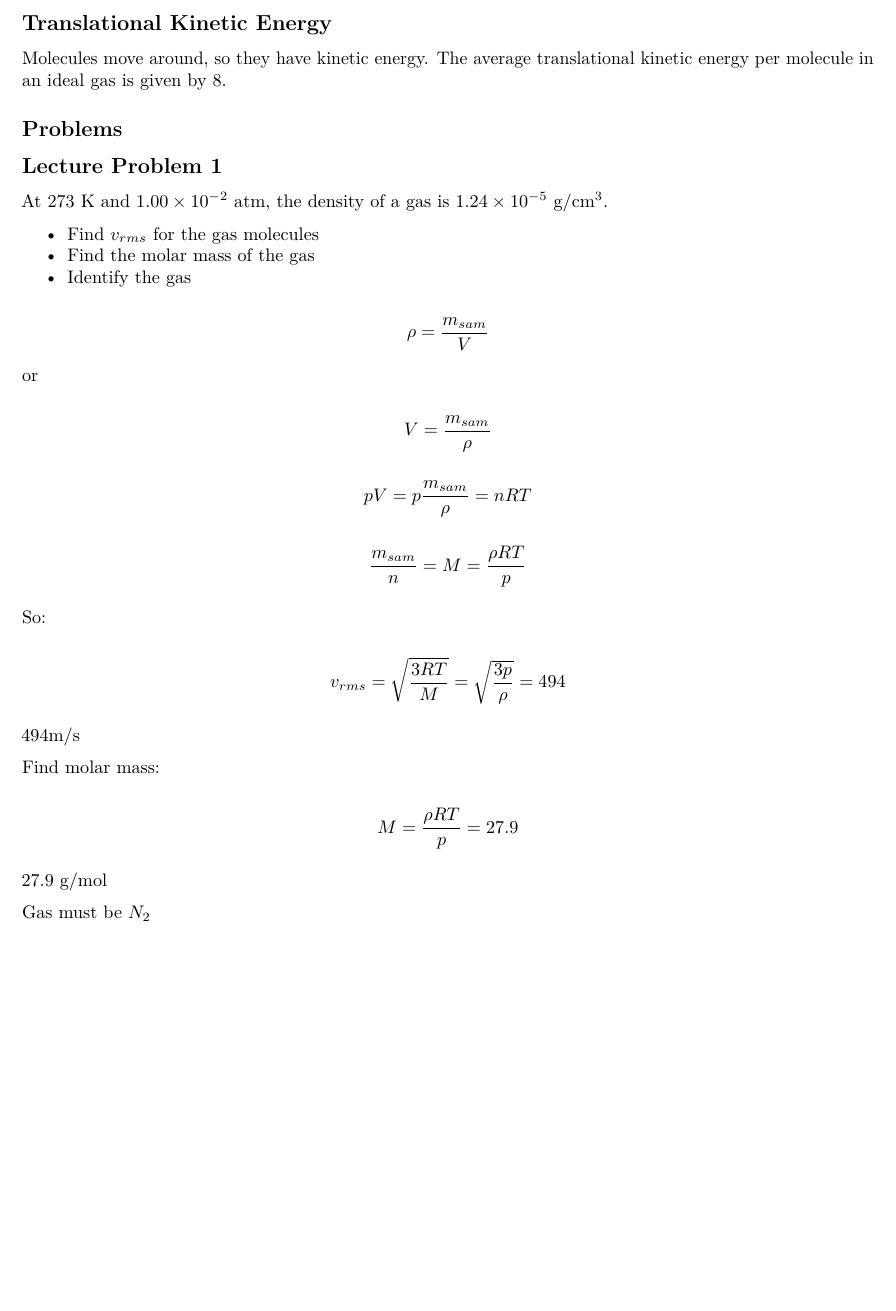
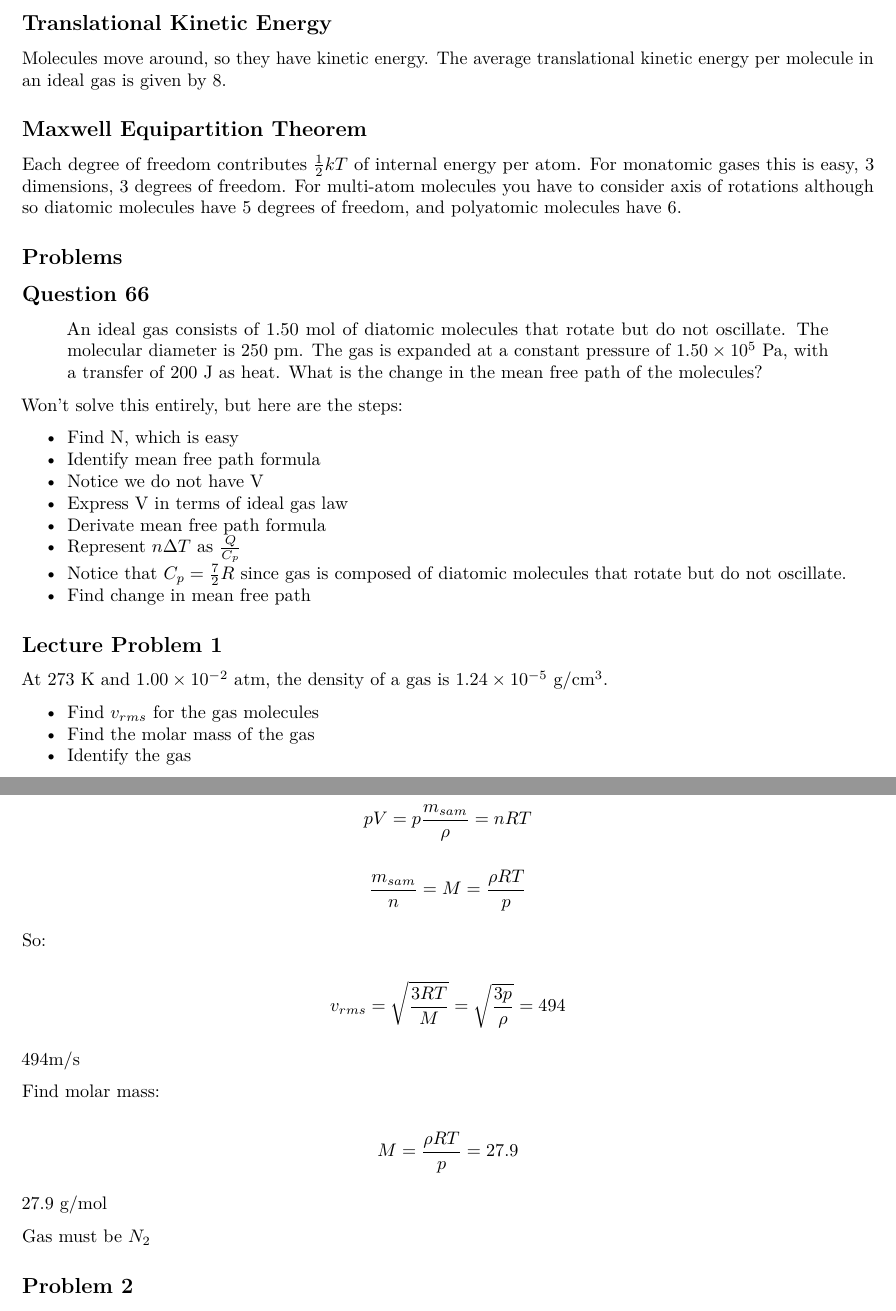
Before and after one commit to chatasma/notes, an R Markdown document (content/sem4/phys3/kinetic_theory/index.Rmd): part of page 4 of 7 before the commit and two parts of pages 4 and 5 of 8 after it, the two joined at a grey line, cut so that both start at the same text, the shorter picture padded with empty space. Rendered offline with R 4.5, knitr and Pandoc, then LaTeX, with nearby package versions.

Commit message:
Continue Kinetic Theory

```diff
--- a/content/sem4/phys3/kinetic_theory/index.Rmd
+++ b/content/sem4/phys3/kinetic_theory/index.Rmd
@@ -216,7 +216,26 @@ The RMS speed in terms of temperature and molar mass is given by \ref{eq:rms_ter
 
 Molecules move around, so they have kinetic energy. The average translational kinetic energy per molecule in an ideal gas is given by \ref{eq:translational_kinetic_energy}.
 
+## Maxwell Equipartition Theorem
+
+Each degree of freedom contributes $\frac{1}{2} kT$ of internal energy per atom. For monatomic gases this is easy, 3 dimensions, 3 degrees of freedom. For multi-atom molecules you have to consider axis of rotations although so diatomic molecules have 5 degrees of freedom, and polyatomic molecules have 6.
+
 ## Problems
+
+## Question 66
+
+> An ideal gas consists of 1.50 mol of diatomic molecules that rotate but do not oscillate. The molecular diameter is 250 pm. The gas is expanded at a constant pressure of $1.50 \times 10^{5}$ Pa, with a transfer of 200 J as heat. What is the change in the mean free path of the molecules?
+
+Won't solve this entirely, but here are the steps:
+
+- Find N, which is easy
+- Identify mean free path formula
+- Notice we do not have V
+- Express V in terms of ideal gas law
+- Derivate mean free path formula
+- Represent $n \Delta T$ as $\frac{Q}{C_{p}}$
+- Notice that $C_{p} = \frac{7}{2} R$ since gas is composed of diatomic molecules that rotate but do not oscillate.
+- Find change in mean free path
 
 ## Lecture Problem 1
 
```
